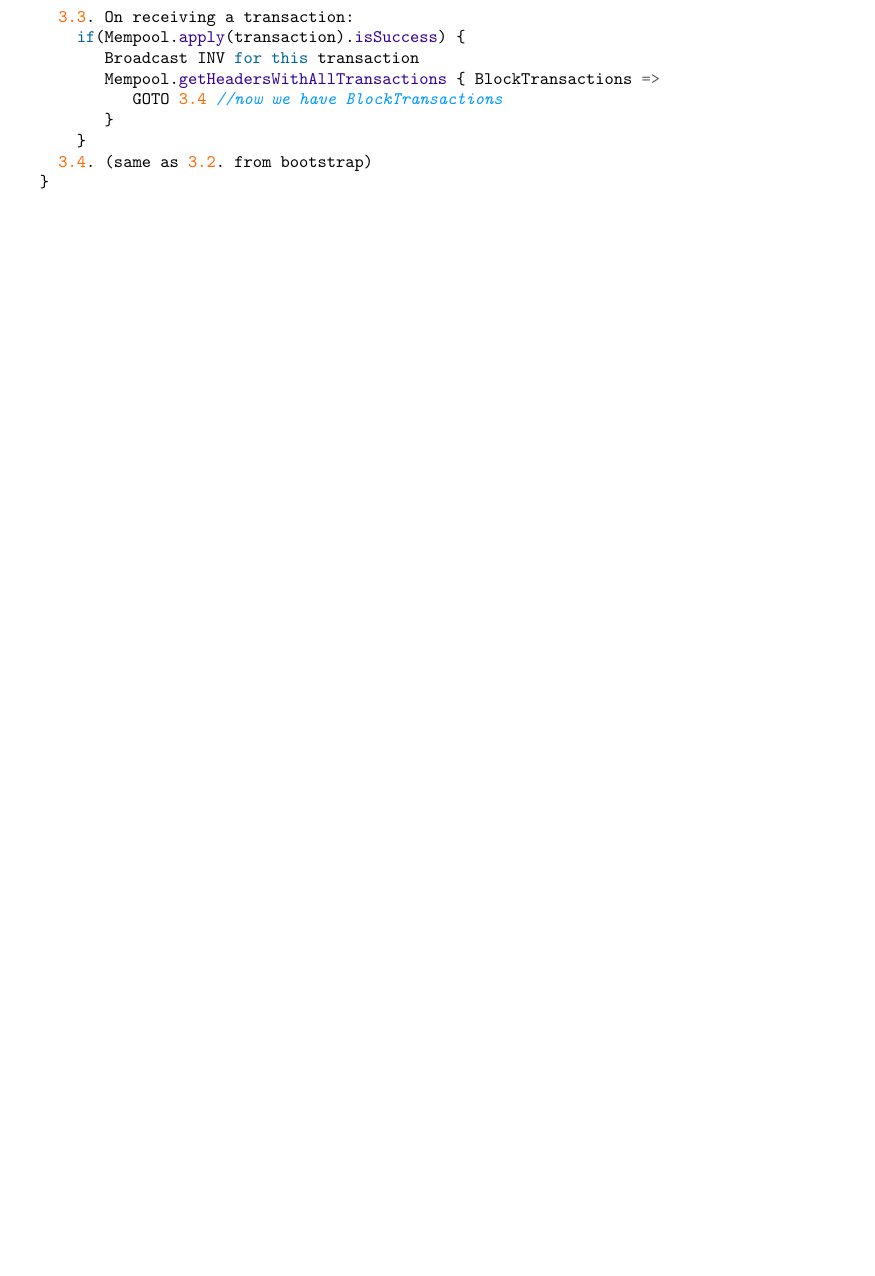
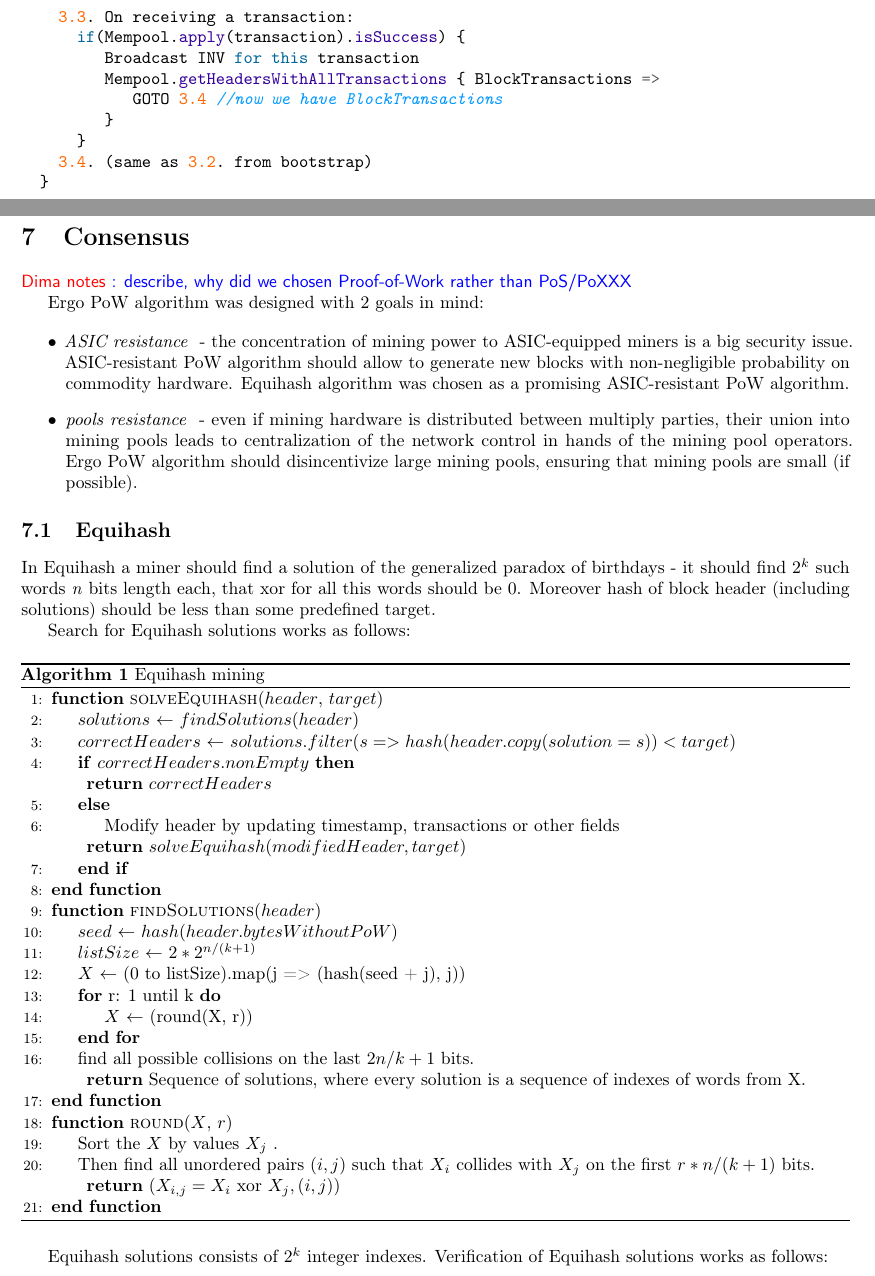
Before and after one commit to ergoplatform/ergo, a LaTeX document (papers/yellow/main.tex, which reads papers/yellow/pow.tex): part of page 12 of 23 before the commit and two parts of pages 12 and 13 of 25 after it, the two joined at a grey line, cut so that both start at the same text, the shorter picture padded with empty space. Compiled offline with pdfLaTeX.

Commit message:
Equihash description and comments

```diff
--- a/papers/yellow/main.tex
+++ b/papers/yellow/main.tex
@@ -8,6 +8,8 @@
 \usepackage{amsthm}
 \usepackage{amsmath}
 \usepackage{hyperref}
+\usepackage{algorithm}
+\usepackage{algpseudocode}
 
 \newtheorem{axiom}{Axiom}
 
@@ -16,6 +18,7 @@
 
 \def\shownotes{1}
 \def\notesinmargins{0}
+\def\Let#1#2{\State #1 $\gets$ #2}
 
 \ifnum\shownotes=1
 \ifnum\notesinmargins=1
--- /dev/null
+++ b/papers/yellow/pow.tex
@@ -0,0 +1,66 @@
+\section{Consensus}
+
+\dnote{describe, why did we chosen Proof-of-Work rather than PoS/PoXXX}
+
+Ergo PoW algorithm was designed with 2 goals in mind:
+
+\begin{itemize}
+    \item{\em ASIC resistance } - the concentration of mining power to ASIC-equipped miners
+    is a big security issue.
+    ASIC-resistant PoW algorithm should allow to generate new blocks with non-negligible
+    probability on commodity hardware.
+    Equihash algorithm was chosen as a promising ASIC-resistant PoW algorithm.
+    \item{\em pools resistance } - even if mining hardware is distributed between multiply parties,
+    their union into mining pools leads to centralization of the network control in hands of the mining pool operators.
+    Ergo PoW algorithm should disincentivize large mining pools, ensuring that mining pools are small (if possible).
+\end{itemize}
+
+\subsection{Equihash}
+
+In Equihash a miner should find a solution of the generalized paradox of birthdays - it should find
+$2^k$ such words \term{n} bits length each, that xor for all this words should be 0.
+Moreover hash of block header (including solutions) should be less than some predefined target.
+
+Search for Equihash solutions works as follows:
+
+\begin{algorithm}[H]
+    \caption{Equihash mining}
+    \label{alg:eq:mining}
+    \begin{algorithmic}[1]
+        \Function{solveEquihash}{$header$, $target$}
+            \Let{$solutions$}{$findSolutions(header)$}
+            \Let{$correctHeaders$}{$solutions.filter(s => hash(header.copy(solution = s)) < target)$}
+            \If{$correctHeaders.nonEmpty$}
+
+                \Return $correctHeaders$
+            \Else
+                \State Modify header by updating timestamp, transactions or other fields
+
+                \Return $solveEquihash(modifiedHeader, target)$
+            \EndIf
+        \EndFunction
+
+        \Function{findSolutions}{$header$}
+            \Let{$seed$}{$hash(header.bytesWithoutPoW)$}
+            \Let{$listSize$}{$2*2^{n / (k + 1)}$}
+            \Let{$X$}{(0 to listSize).map(j => (hash(seed + j), j))}
+            \For{r: 1 until k}
+              \Let{$X$}(round(X, r))
+            \EndFor
+            \State find all possible collisions on the last $2n/k+1$ bits.
+
+            \Return Sequence of solutions, where every solution is a sequence of indexes of words from X.
+        \EndFunction
+
+        \Function{round}{$X$, $r$}
+        \State Sort the $X$ by values $X_j$ .
+        \State Then find all unordered pairs $(i, j)$ such that $X_i$ collides with $X_j$ on the first $r * n/(k+1)$ bits.
+
+        \Return $(X_{i,j} = X_i$ xor $X_j, (i , j))$
+        \EndFunction
+
+    \end{algorithmic}
+\end{algorithm}
+
+Equihash solutions consists of $2^k$ integer indexes.
+Verification of Equihash solutions works as follows:
@@ -0,0 +80 @@
+\end{algorithm}
```
Also changed, not shown: papers/yellow/main.tex (1 more changed lines), papers/yellow/pow.tex (13 more changed lines), 3 other files.
